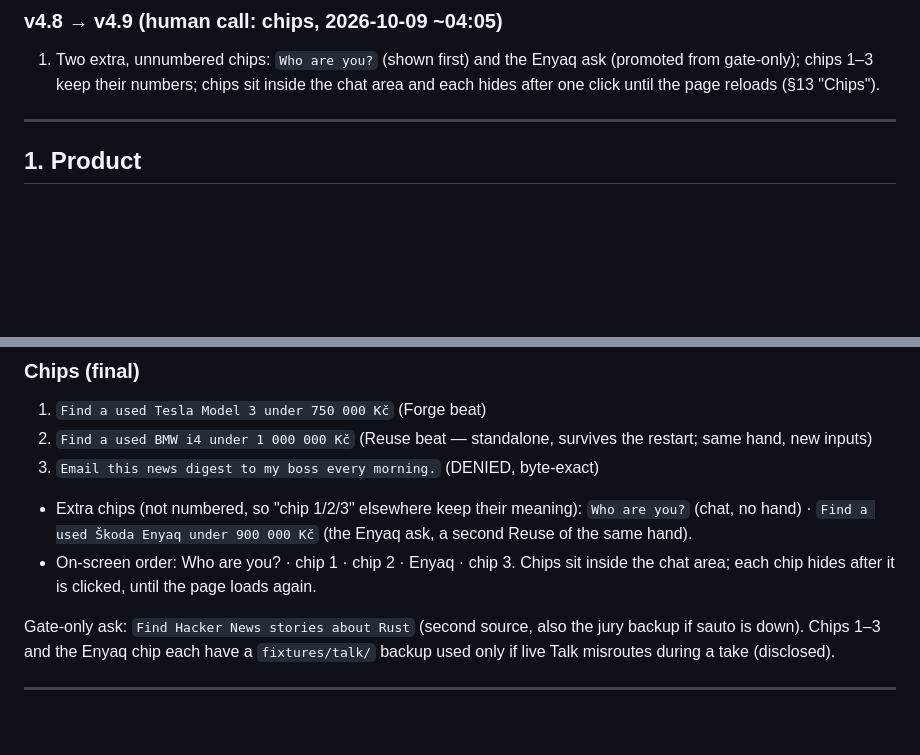
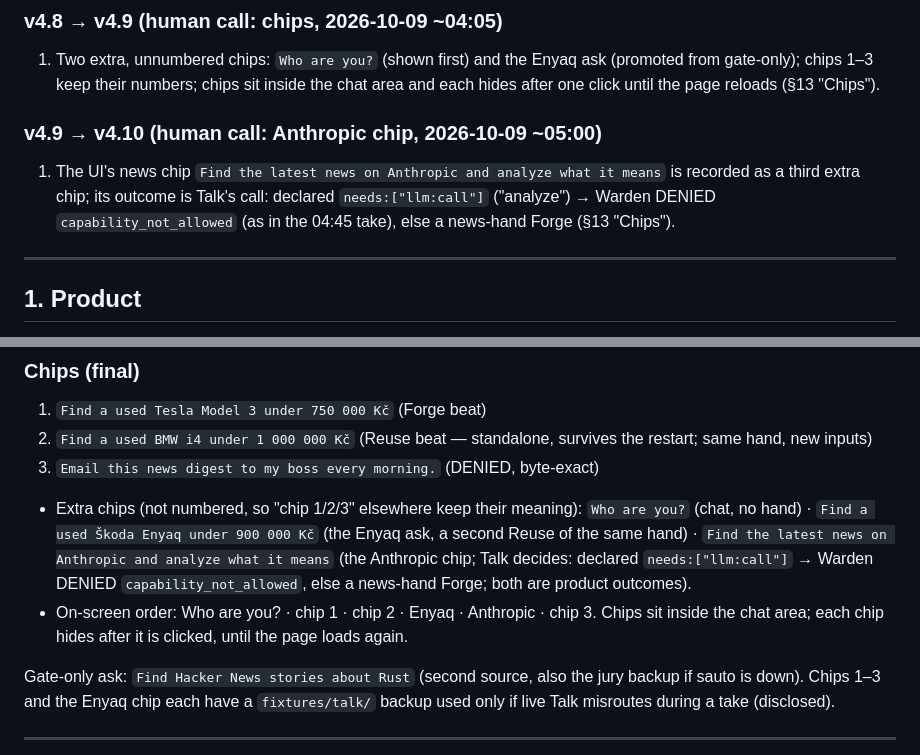
Before and after one commit to volkovyy-00/nightborn, a Markdown page: SPEC.md, 2 parts joined by grey strips. Rendered like a GitHub page; blank space fills up the shorter version.

Commit message:
spec: v4.10 Anthropic chip recorded in §13 (outcome is Talk's call)
Co-Authored-By: Claude Opus 5.5 <noreply@anthropic.com>

```diff
--- a/SPEC.md
+++ b/SPEC.md
@@ -57,6 +57,9 @@ Rewrite on the solo human's call: Max left the build; Pi + OpenRouter replace Op
 
 ### v4.8 → v4.9 (human call: chips, 2026-10-09 ~04:05)
 1. Two extra, unnumbered chips: `Who are you?` (shown first) and the Enyaq ask (promoted from gate-only); chips 1–3 keep their numbers; chips sit inside the chat area and each hides after one click until the page reloads (§13 "Chips").
+
+### v4.9 → v4.10 (human call: Anthropic chip, 2026-10-09 ~05:00)
+1. The UI's news chip `Find the latest news on Anthropic and analyze what it means` is recorded as a third extra chip; its outcome is Talk's call: declared `needs:["llm:call"]` ("analyze") → Warden DENIED `capability_not_allowed` (as in the 04:45 take), else a news-hand Forge (§13 "Chips").
 
 ---
 
@@ -508,8 +511,8 @@ Header: CHARTER LOCKED + short hash + "charter unchanged since boot · granted
 1. `Find a used Tesla Model 3 under 750 000 Kč` (Forge beat)
 2. `Find a used BMW i4 under 1 000 000 Kč` (Reuse beat — standalone, survives the restart; same hand, new inputs)
 3. `Email this news digest to my boss every morning.` (DENIED, byte-exact)
-- Extra chips (not numbered, so "chip 1/2/3" elsewhere keep their meaning): `Who are you?` (chat, no hand) · `Find a used Škoda Enyaq under 900 000 Kč` (the Enyaq ask, a second Reuse of the same hand).
-- On-screen order: Who are you? · chip 1 · chip 2 · Enyaq · chip 3. Chips sit inside the chat area; each chip hides after it is clicked, until the page loads again.
+- Extra chips (not numbered, so "chip 1/2/3" elsewhere keep their meaning): `Who are you?` (chat, no hand) · `Find a used Škoda Enyaq under 900 000 Kč` (the Enyaq ask, a second Reuse of the same hand) · `Find the latest news on Anthropic and analyze what it means` (the Anthropic chip; Talk decides: declared `needs:["llm:call"]` → Warden DENIED `capability_not_allowed`, else a news-hand Forge; both are product outcomes).
+- On-screen order: Who are you? · chip 1 · chip 2 · Enyaq · Anthropic · chip 3. Chips sit inside the chat area; each chip hides after it is clicked, until the page loads again.
 
 Gate-only ask: `Find Hacker News stories about Rust` (second source, also the jury backup if sauto is down). Chips 1–3 and the Enyaq chip each have a `fixtures/talk/` backup used only if live Talk misroutes during a take (disclosed).
 
```
